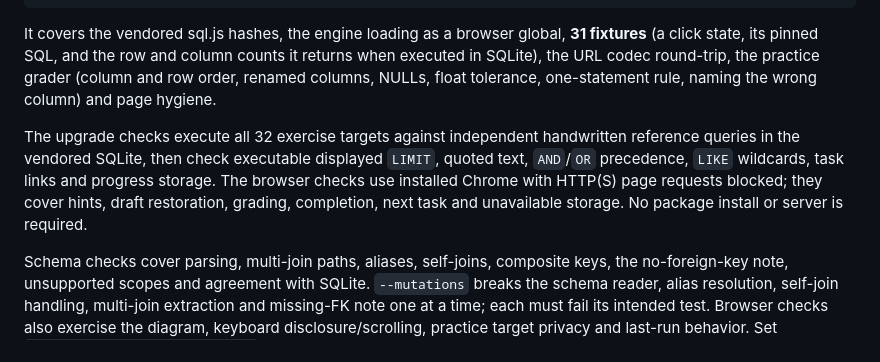
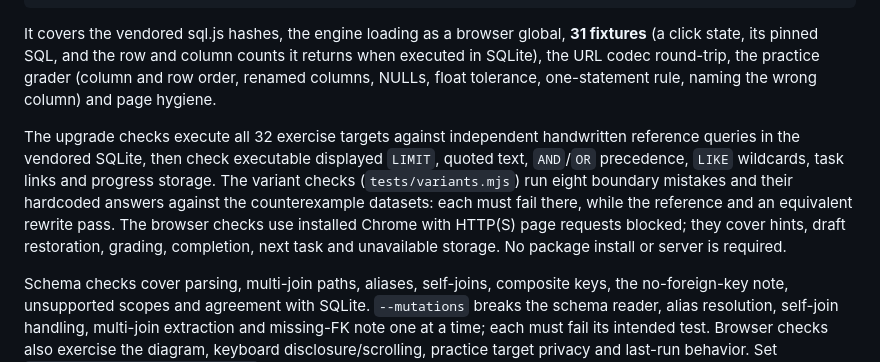
Before and after one commit to NickkkLian/SQL-Viz-for-Edu, a Markdown page: README.md, the part around the change. Drawn GitHub-style.

Commit message:
README: describe the counterexample variant checks
Names tests/variants.mjs next to the existing test notes: eight boundary mistakes and their hardcoded
answers must fail on the counterexample datasets while the reference and an equivalent rewrite pass.

Co-Authored-By: Claude Opus 5.5 <noreply@anthropic.com>

```diff
--- a/README.md
+++ b/README.md
@@ -95,7 +95,7 @@ node tests/upgrade-browser.mjs
 
 It covers the vendored sql.js hashes, the engine loading as a browser global, **31 fixtures** (a click state, its pinned SQL, and the row and column counts it returns when executed in SQLite), the URL codec round-trip, the practice grader (column and row order, renamed columns, NULLs, float tolerance, one-statement rule, naming the wrong column) and page hygiene.
 
-The upgrade checks execute all 32 exercise targets against independent handwritten reference queries in the vendored SQLite, then check executable displayed `LIMIT`, quoted text, `AND`/`OR` precedence, `LIKE` wildcards, task links and progress storage. The browser checks use installed Chrome with HTTP(S) page requests blocked; they cover hints, draft restoration, grading, completion, next task and unavailable storage. No package install or server is required.
+The upgrade checks execute all 32 exercise targets against independent handwritten reference queries in the vendored SQLite, then check executable displayed `LIMIT`, quoted text, `AND`/`OR` precedence, `LIKE` wildcards, task links and progress storage. The variant checks (`tests/variants.mjs`) run eight boundary mistakes and their hardcoded answers against the counterexample datasets: each must fail there, while the reference and an equivalent rewrite pass. The browser checks use installed Chrome with HTTP(S) page requests blocked; they cover hints, draft restoration, grading, completion, next task and unavailable storage. No package install or server is required.
 
 Schema checks cover parsing, multi-join paths, aliases, self-joins, composite keys, the no-foreign-key note, unsupported scopes and agreement with SQLite. `--mutations` breaks the schema reader, alias resolution, self-join handling, multi-join extraction and missing-FK note one at a time; each must fail its intended test. Browser checks also exercise the diagram, keyboard disclosure/scrolling, practice target privacy and last-run behavior. Set `QM_SCREENSHOTS=docs/erd-proof` to capture desktop (1440px) and phone (390px) multi-join, self-join and missing-FK states with HTTP(S) blocked.
 
```
